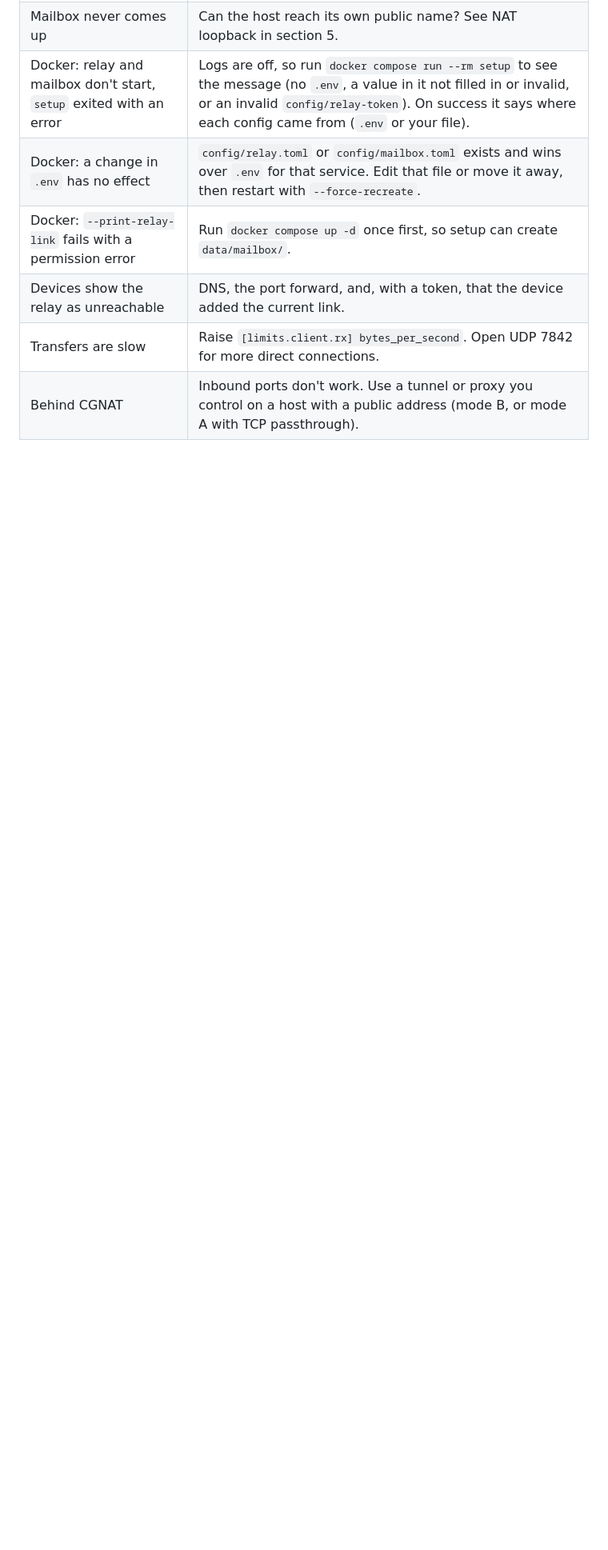
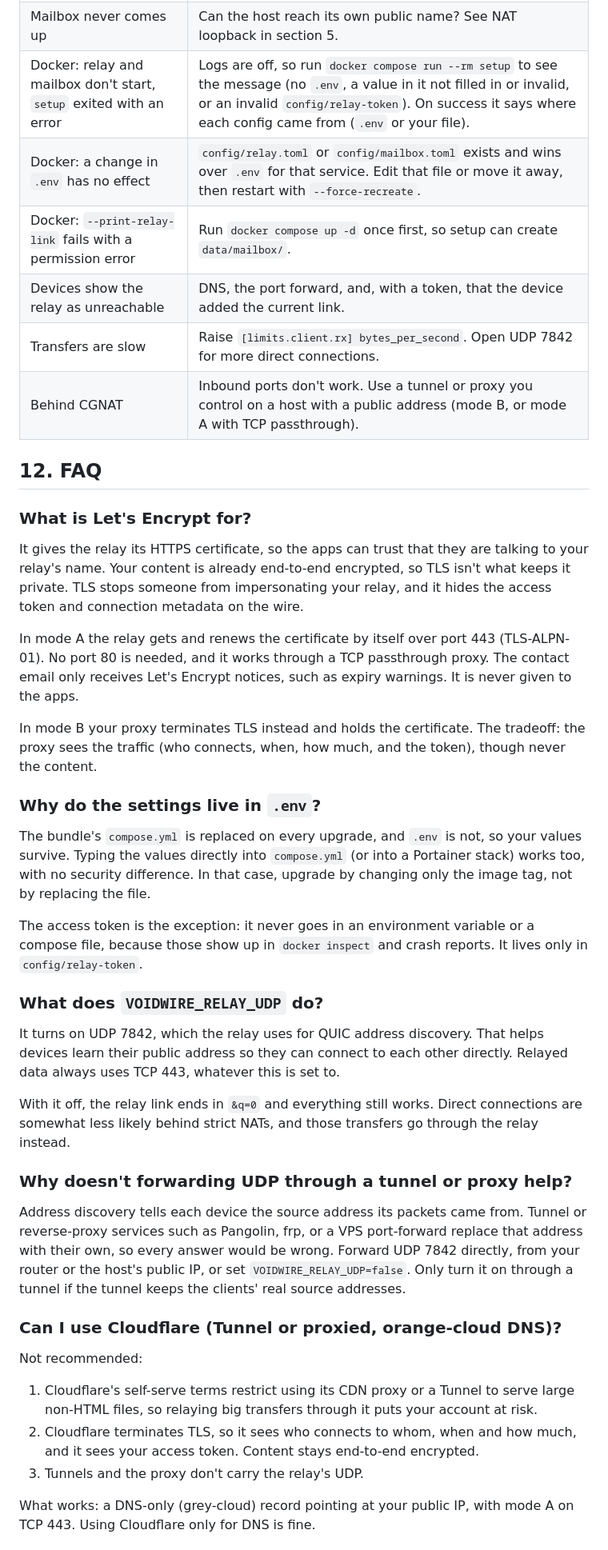
Before and after one commit to voidwire-app/voidwire, a Markdown page: docs/self-host-relay.md, the part around one of its changes. Shown at 80% size. Rendered like a GitHub page; blank space fills up the shorter version.

Commit message:
Self-host guide: FAQ (certificates, .env, UDP, tunnels, Cloudflare, web stack editors)

```diff
--- a/docs/self-host-relay.md
+++ b/docs/self-host-relay.md
@@ -512,3 +513,71 @@ again afterwards: those logs contain client IPs and device public keys.
 | Devices show the relay as unreachable | DNS, the port forward, and, with a token, that the device added the current link. |
 | Transfers are slow | Raise `[limits.client.rx] bytes_per_second`. Open UDP 7842 for more direct connections. |
 | Behind CGNAT | Inbound ports don't work. Use a tunnel or proxy you control on a host with a public address (mode B, or mode A with TCP passthrough). |
+
+## 12. FAQ
+
+### What is Let's Encrypt for?
+
+It gives the relay its HTTPS certificate, so the apps can trust that they
+are talking to your relay's name. Your content is already end-to-end
+encrypted, so TLS isn't what keeps it private. TLS stops someone from
+impersonating your relay, and it hides the access token and connection
+metadata on the wire.
+
+In mode A the relay gets and renews the certificate by itself over port
+443 (TLS-ALPN-01). No port 80 is needed, and it works through a TCP
+passthrough proxy. The contact email only receives Let's Encrypt notices,
+such as expiry warnings. It is never given to the apps.
+
+In mode B your proxy terminates TLS instead and holds the certificate.
+The tradeoff: the proxy sees the traffic (who connects, when, how much,
+and the token), though never the content.
+
+### Why do the settings live in `.env`?
+
+The bundle's `compose.yml` is replaced on every upgrade, and `.env` is
+not, so your values survive. Typing the values directly into
+`compose.yml` (or into a Portainer stack) works too, with no security
+difference. In that case, upgrade by changing only the image tag, not by
+replacing the file.
+
+The access token is the exception: it never goes in an environment
+variable or a compose file, because those show up in `docker inspect`
+and crash reports. It lives only in `config/relay-token`.
+
+### What does `VOIDWIRE_RELAY_UDP` do?
+
+It turns on UDP 7842, which the relay uses for QUIC address discovery.
+That helps devices learn their public address so they can connect to
+each other directly. Relayed data always uses TCP 443, whatever this is
+set to.
+
+With it off, the relay link ends in `&q=0` and everything still works.
+Direct connections are somewhat less likely behind strict NATs, and those
+transfers go through the relay instead.
+
+### Why doesn't forwarding UDP through a tunnel or proxy help?
+
+Address discovery tells each device the source address its packets came
+from. Tunnel or reverse-proxy services such as Pangolin, frp, or a VPS
+port-forward replace that address with their own, so every answer would
+be wrong. Forward UDP 7842 directly, from your
+router or the host's public IP, or set `VOIDWIRE_RELAY_UDP=false`. Only
+turn it on through a tunnel if the tunnel keeps the clients' real source
+addresses.
+
+### Can I use Cloudflare (Tunnel or proxied, orange-cloud DNS)?
+
+Not recommended:
+
+1. Cloudflare's self-serve terms restrict using its CDN proxy or a Tunnel
+   to serve large non-HTML files, so relaying big transfers through it
+   puts your account at risk.
+2. Cloudflare terminates TLS, so it sees who connects to whom, when and
+   how much, and it sees your access token. Content stays end-to-end
+   encrypted.
+3. Tunnels and the proxy don't carry the relay's UDP.
+
+What works: a DNS-only (grey-cloud) record pointing at your public IP,
+with mode A on TCP 443. Using Cloudflare only for DNS is fine.
+
```
Also changed, not shown: other parts of docs/self-host-relay.md (+32 -0 lines).
